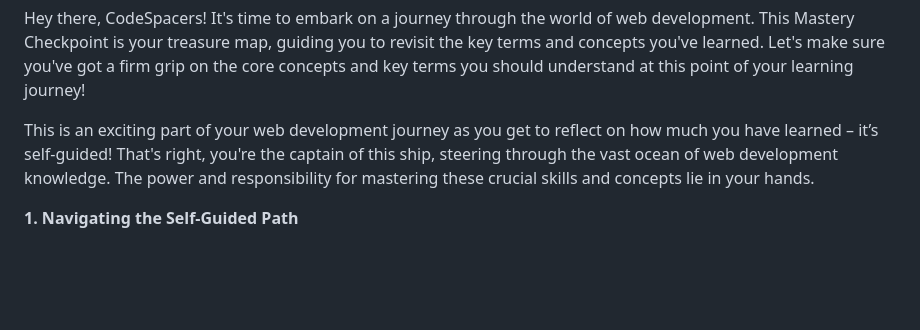
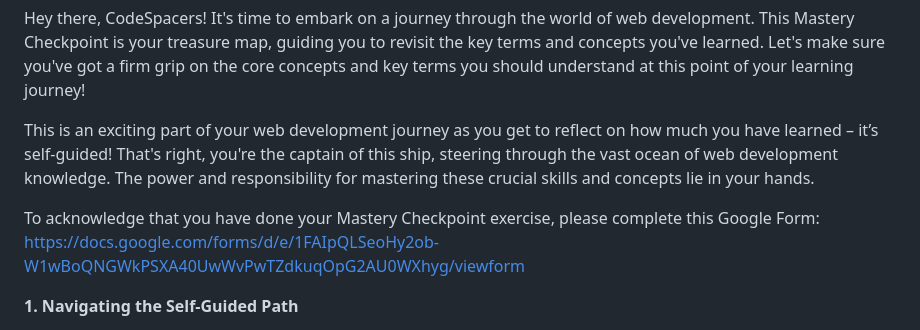
Before and after one commit to CodeSpace-Academy/sdf-student-projects, a Markdown page: 07_mastery_checkpoint/guide_to_mastery_checkpoint.md, the part around the change. Drawn GitHub-style; blank space fills up the shorter version.

```diff
--- a/07_mastery_checkpoint/guide_to_mastery_checkpoint.md
+++ b/07_mastery_checkpoint/guide_to_mastery_checkpoint.md
@@ -12,6 +12,8 @@ Reflecting on your learning is crucial. It helps you understand not just what yo
 Hey there, CodeSpacers! It's time to embark on a journey through the world of web development. This Mastery Checkpoint is your treasure map, guiding you to revisit the key terms and concepts you've learned. Let's make sure you've got a firm grip on the core concepts and key terms you should understand at this point of your learning journey!
 
 This is an exciting part of your web development journey as you get to reflect on how much you have learned – it’s self-guided! That's right, you're the captain of this ship, steering through the vast ocean of web development knowledge. The power and responsibility for mastering these crucial skills and concepts lie in your hands.
+
+To acknowledge that you have done your Mastery Checkpoint exercise, please complete this Google Form: https://docs.google.com/forms/d/e/1FAIpQLSeoHy2ob-W1wBoQNGWkPSXA40UwWvPwTZdkuqOpG2AU0WXhyg/viewform
 
 **1. Navigating the Self-Guided Path**
 
```
